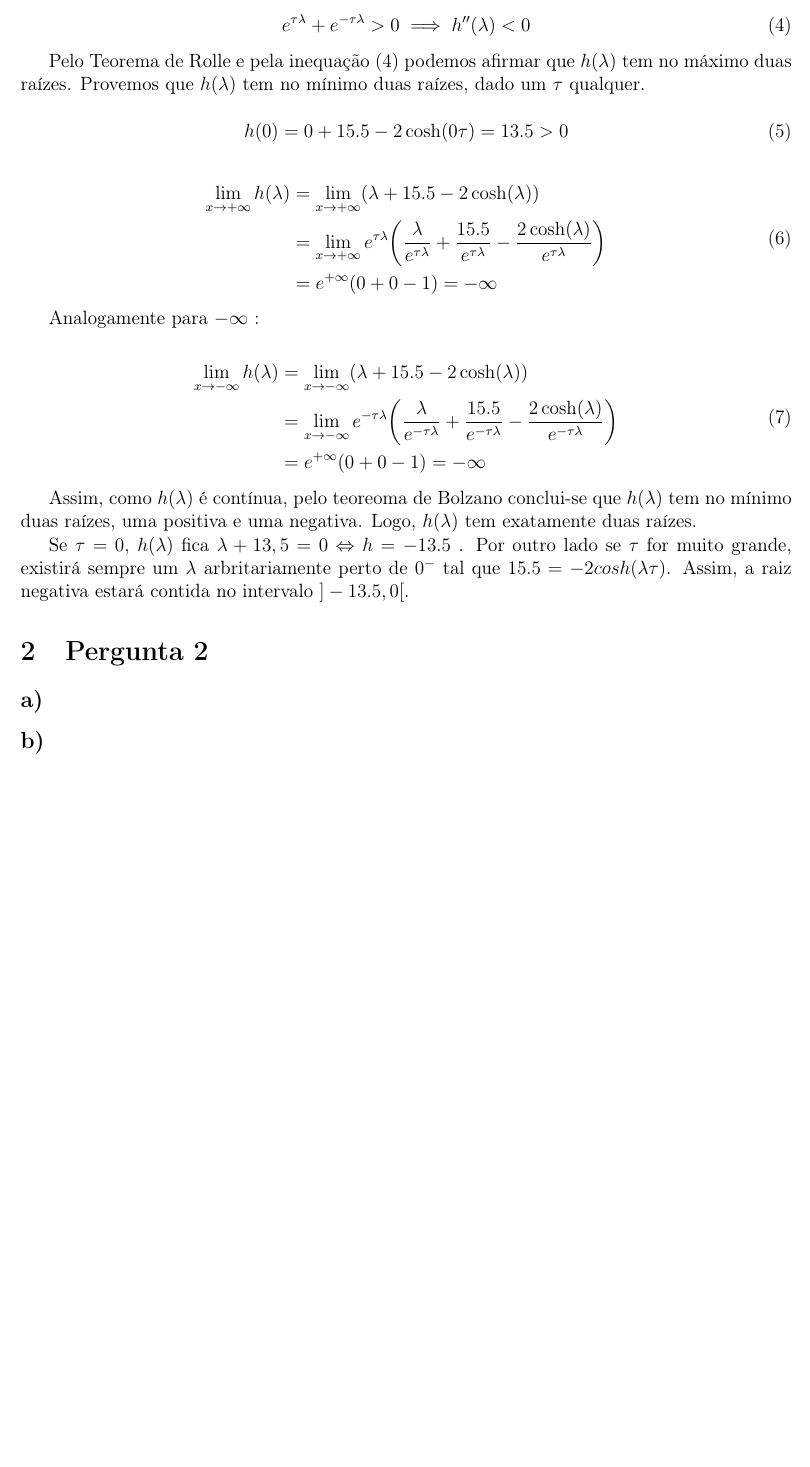
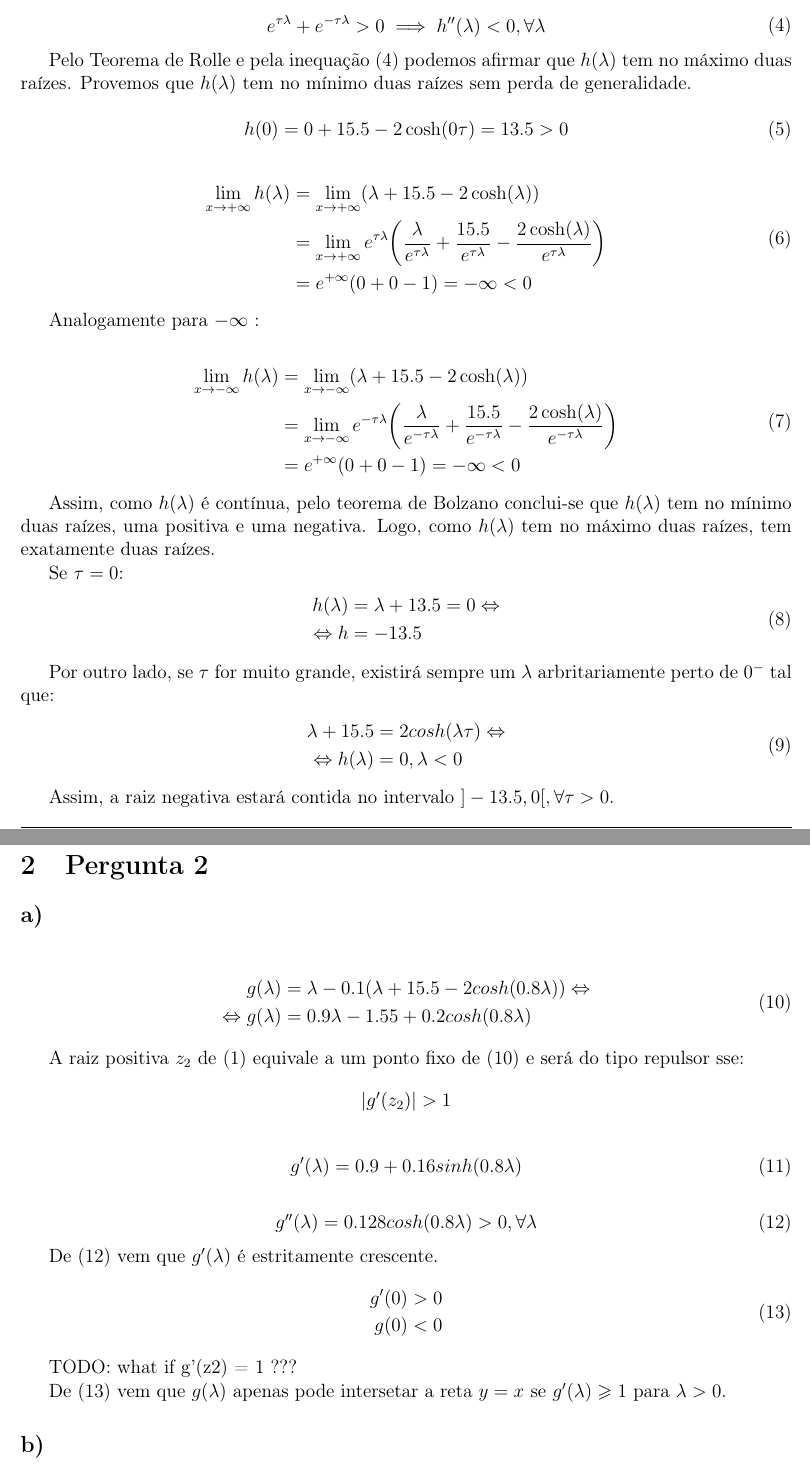
Before and after one commit to pineman/MC, a LaTeX document (Relatorio/rel.tex): part of page 1 of 2 before the commit and two parts of pages 1 and 2 of 2 after it, the two joined at a grey line, cut so that both start at the same text, the shorter picture padded with empty space. Compiled offline with pdfLaTeX.

Commit message:
pergunta 2a) TODO

```diff
--- a/Relatorio/rel.tex
+++ b/Relatorio/rel.tex
@@ -10,9 +10,12 @@
 \usepackage{epstopdf}
 \usepackage{float}
 \usepackage{scalerel}
-\usepackage{mathtools}
 \usepackage{enumerate}
 \usepackage{indentfirst}
+\usepackage{mathtools}
+\usepackage{amsmath}
+\usepackage{cleveref}
+\usepackage{amssymb}
 \newcommand\showdiv[1]{\overline{\smash{\hstretch{.5}{)}\mkern-3.2mu\hstretch{.5}{)}}#1}}
 \newcommand\ph[1]{\textcolor{white}{#1}}
 
@@ -26,9 +29,9 @@
 \renewcommand{\footrulewidth}{0.5pt}
 
 \rhead{1º Trabalho Computacional}
-\lhead{Matematica Computacional\rightmark}
+\lhead{Matemática Computacional\rightmark}
 \rfoot{Página \thepage}
-\lfoot{\small Engenharia Electrotécnica e de Computadores - IST}
+\lfoot{\small Engenharia Eletrotécnica e de Computadores - IST}
 
 
 \usepackage{pdfpages}
@@ -52,13 +55,16 @@
 
 	\par
 	Analisemos o sinal de $h''(\lambda)$:
-	\begin{equation}
-		e^{\tau\lambda} + e^{-\tau\lambda} > 0 \implies h''(\lambda) < 0
+	$$\tau > 0$$
+	\begin{equation} \label{eq:1_2nd_der_sign}
+	\begin{split}
+		e^{\tau\lambda} + e^{-\tau\lambda} > 0 &\implies h''(\lambda) < 0, \forall \lambda
+	\end{split}
 	\end{equation}
 
 	\par
-	Pelo Teorema de Rolle e pela inequação (4) podemos afirmar que
-	$h(\lambda)$ tem no máximo duas raízes. Provemos que $h(\lambda)$ tem no mínimo duas raízes, dado um $\tau$ qualquer.
+	Pelo Teorema de Rolle e pela inequação \eqref{eq:1_2nd_der_sign} podemos afirmar que
+	$h(\lambda)$ tem no máximo duas raízes. Provemos que $h(\lambda)$ tem no mínimo duas raízes sem perda de generalidade.
 
 	\begin{equation}
 		h(0) = 0 + 15.5 - 2\cosh(0\tau) = 13.5 > 0
@@ -69,7 +75,7 @@
 		\lim_{x \to +\infty} h(\lambda)
 		&= \lim_{x \to +\infty} (\lambda + 15.5 - 2\cosh(\lambda)) \\
 		&= \lim_{x \to +\infty} e^{\tau\lambda} \bigg(\frac{\lambda}{e^{\tau\lambda}} + \frac{15.5}{e^{\tau\lambda}} - \frac{2\cosh(\lambda)}{e^{\tau\lambda}}\bigg) \\
-		&= e^{+\infty} (0 + 0 - 1) = -\infty
+		&= e^{+\infty} (0 + 0 - 1) = -\infty < 0
 	\end{split}
 	\end{equation}
 
@@ -81,17 +87,68 @@
 		\lim_{x \to -\infty} h(\lambda)
 		&= \lim_{x \to -\infty} (\lambda + 15.5 - 2\cosh(\lambda)) \\
 		&= \lim_{x \to -\infty} e^{-\tau\lambda} \bigg(\frac{\lambda}{e^{-\tau\lambda}} + \frac{15.5}{e^{-\tau\lambda}} - \frac{2\cosh(\lambda)}{e^{-\tau\lambda}}\bigg) \\
-		&= e^{+\infty} (0 + 0 - 1) = -\infty
+		&= e^{+\infty} (0 + 0 - 1) = -\infty < 0
 	\end{split}
 	\end{equation}
 
 	\par
-	Assim, como $h(\lambda)$ é contínua, pelo teoreoma de Bolzano conclui-se que $h(\lambda)$ tem no mínimo duas raízes, uma positiva e uma negativa. Logo, $h(\lambda)$ tem exatamente duas raízes.
+	Assim, como $h(\lambda)$ é contínua, pelo teorema de Bolzano conclui-se que $h(\lambda)$ tem no mínimo duas raízes, uma positiva e uma negativa. Logo, como $h(\lambda)$ tem no máximo duas raízes, tem exatamente duas raízes.
 	\par
-	Se $\tau = 0$, $h(\lambda)$ fica $\lambda + 13,5 = 0 \Leftrightarrow h = -13.5$ . Por outro lado se $\tau$ for muito grande, existirá sempre um $\lambda$ arbritariamente perto de $0^-$ tal que $15.5 = -2cosh(\lambda\tau)$. Assim, a raiz negativa estará contida no intervalo $]-13.5, 0[$.
+	Se $\tau = 0$:
+	\begin{equation}
+	\begin{split}
+		h(\lambda) &= \lambda + 13.5 = 0 \Leftrightarrow \\
+		\Leftrightarrow h &= -13.5
+	\end{split}
+	\end{equation}
+	\par
+	Por outro lado, se $\tau$ for muito grande, existirá sempre um $\lambda$ arbritariamente perto de $0^-$ tal que:
+	\begin{equation}
+	\begin{split}
+		\lambda + 15.5 &= 2cosh(\lambda\tau) \Leftrightarrow \\
+		\Leftrightarrow h(\lambda) &= 0, \lambda < 0
+	\end{split}
+	\end{equation}
+	\par
+	Assim, a raiz negativa estará contida no intervalo $]-13.5, 0[, \forall \tau > 0$.
+
 
 \section{Pergunta 2}
 \subsection*{a)}
+	\begin{equation} \label{2a}
+	\begin{split}
+		g(\lambda) &= \lambda - 0.1(\lambda + 15.5 - 2cosh(0.8\lambda)) \Leftrightarrow \\
+		\Leftrightarrow g(\lambda) &= 0.9\lambda - 1.55 + 0.2cosh(0.8\lambda)
+	\end{split}
+	\end{equation}
+
+	\par
+	A raiz positiva $z_2$ de \eqref{init} equivale a um ponto fixo de \eqref{2a} e será do tipo repulsor sse:
+	$$|g'(z_2)| > 1$$
+
+	\begin{equation}
+		g'(\lambda) = 0.9 + 0.16sinh(0.8\lambda)
+	\end{equation}
+
+	\begin{equation} \label{2a_2nd_der}
+		g''(\lambda) = 0.128cosh(0.8\lambda) > 0, \forall \lambda
+	\end{equation}
+
+	\par
+	De \eqref{2a_2nd_der} vem que $g'(\lambda)$ é estritamente crescente.
+	\begin{equation} \label{2a_cres}
+	\begin{split}
+		g'(0) &> 0 \\
+		g(0) &< 0
+	\end{split}
+	\end{equation}
+
+	% TODO
+	TODO: what if g'(z2) = 1 ???
+	\par
+	De \eqref{2a_cres} vem que $g(\lambda)$ apenas pode intersetar a reta $y = x$ se $g'(\lambda) \geqslant 1$ para $\lambda > 0$.
+
+
 \subsection*{b)}
 \subsection*{c)}
 	Programa em anexo.
```
Also changed, not shown: Relatorio/capa/capa.tex (+1 -1 lines), Relatorio/Makefile, Relatorio/capa/IST_Logo.eps (deleted), Relatorio/capa/IST_Logo.pdf (added), Relatorio/rel.tex (2 more changed lines), 1 other file.
